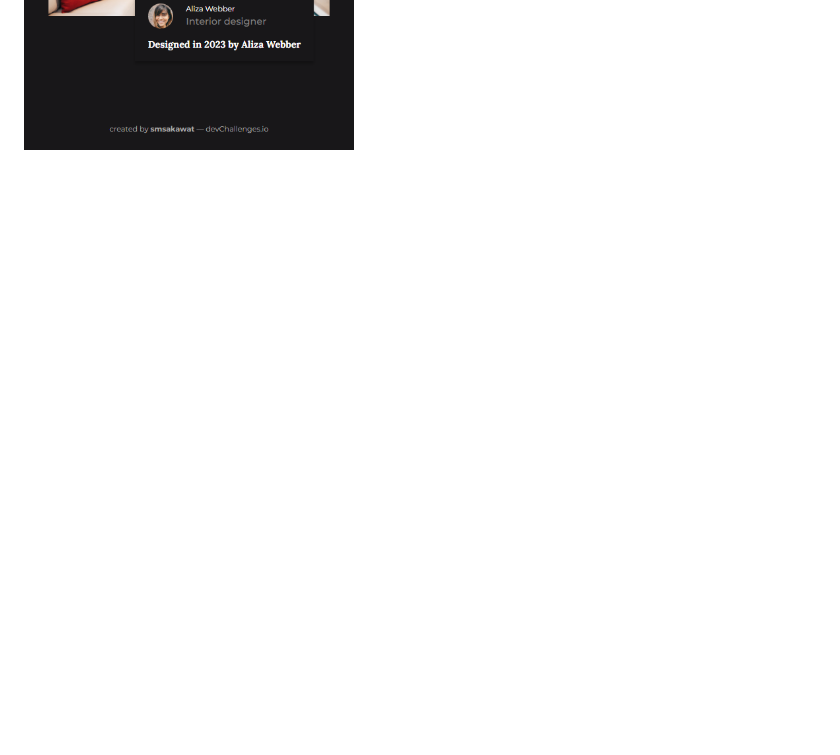
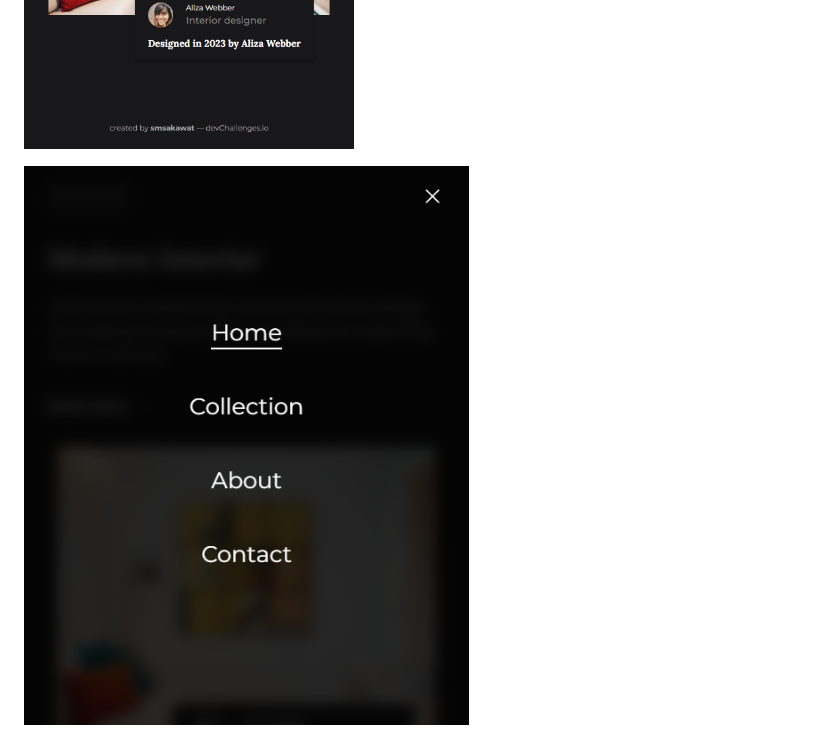
Before and after one commit to smsakawat/designs, a Markdown page: nexa-interiors/README.md, the part around the change printed below. Rendered like a GitHub page; pictures changed too: nexa-interiors/assets/ss-mb-nav.png (added); blank space fills up the shorter version.

Commit message:
nexa sos added in readme

```diff
--- a/nexa-interiors/README.md
+++ b/nexa-interiors/README.md
@@ -26 +27,3 @@
 ![screenshot](./assets/ss-mob.png)
+
+![screenshot](./assets/ss-mb-nav.png)
```
Also changed, not shown: other parts of nexa-interiors/README.md (+1 -0 lines).
